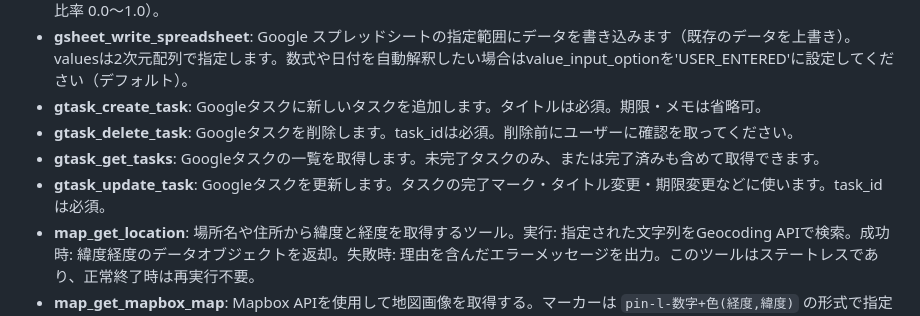
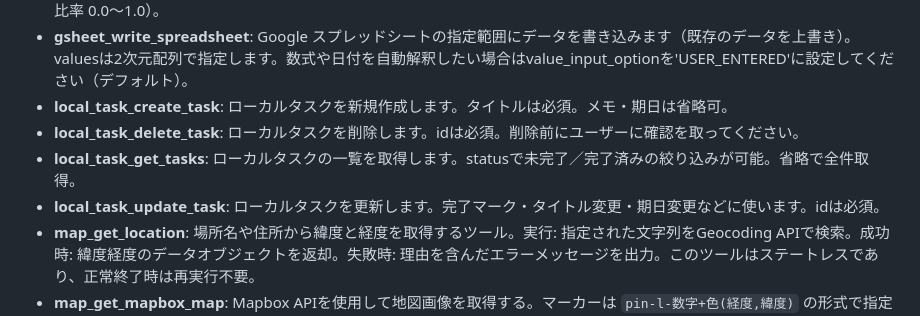
Before and after one commit to Nishina-N/voxclaw, a Markdown page: config/functions_list.md, the part around the change. Drawn GitHub-style.

Commit message:
Update functions_list.md: replace gtask_* with local_task_*
https://claude.ai/code/session_01CPeehPSgePES6qtVwxgcL9

```diff
--- a/config/functions_list.md
+++ b/config/functions_list.md
@@ -17,10 +17,10 @@
 * **gsheet_read_spreadsheet**: Google スプレッドシートの指定範囲のセル値を取得します。rangeはA1記法で指定します（例: 'Sheet1!A1:C10'、'A1:B5'）。
 * **gsheet_update_chart**: Google スプレッドシートの既存グラフのスペック（タイトル・凡例・軸・色など）を更新します。【重要】updateChartSpec はスペック全体の置き換えになるため、先に gsheet_list_charts でスペックを取得し、変更したいフィールドをマージして渡してください。代表的なフィールド: title（タイトル）、basicChart.legendPosition（凡例位置: BOTTOM_LEGEND / TOP_LEGEND / RIGHT_LEGEND / NO_LEGEND）、basicChart.stackedType（積み上げ: NOT_STACKED / STACKED / PERCENT_STACKED）、basicChart.series[].color（系列の色 { red, green, blue }）、pieChart.pieHole（ドーナツ比率 0.0〜1.0）。
 * **gsheet_write_spreadsheet**: Google スプレッドシートの指定範囲にデータを書き込みます（既存のデータを上書き）。valuesは2次元配列で指定します。数式や日付を自動解釈したい場合はvalue_input_optionを'USER_ENTERED'に設定してください（デフォルト）。
-* **gtask_create_task**: Googleタスクに新しいタスクを追加します。タイトルは必須。期限・メモは省略可。
-* **gtask_delete_task**: Googleタスクを削除します。task_idは必須。削除前にユーザーに確認を取ってください。
-* **gtask_get_tasks**: Googleタスクの一覧を取得します。未完了タスクのみ、または完了済みも含めて取得できます。
-* **gtask_update_task**: Googleタスクを更新します。タスクの完了マーク・タイトル変更・期限変更などに使います。task_idは必須。
+* **local_task_create_task**: ローカルタスクを新規作成します。タイトルは必須。メモ・期日は省略可。
+* **local_task_delete_task**: ローカルタスクを削除します。idは必須。削除前にユーザーに確認を取ってください。
+* **local_task_get_tasks**: ローカルタスクの一覧を取得します。statusで未完了／完了済みの絞り込みが可能。省略で全件取得。
+* **local_task_update_task**: ローカルタスクを更新します。完了マーク・タイトル変更・期日変更などに使います。idは必須。
 * **map_get_location**: 場所名や住所から緯度と経度を取得するツール。実行: 指定された文字列をGeocoding APIで検索。成功時: 緯度経度のデータオブジェクトを返却。失敗時: 理由を含んだエラーメッセージを出力。このツールはステートレスであり、正常終了時は再実行不要。
 * **map_get_mapbox_map**: Mapbox APIを使用して地図画像を取得する。マーカーは `pin-l-数字+色(経度,緯度)` の形式で指定する。複数のピンを一度にマッピングする場合、それらをカンマ区切りで一度の呼び出しに含めること（例: pin-l-1+ff0000(135.75,34.98),pin-l-2+ff0000(135.76,34.99)）。成功時: 画像をローカルの絶対パス(文字列)に保存し、パスを返却。APIエラー時は422等の原因を含めてレポート。正常終了時は画像が指定パスに保存されている。再実行は不要。
 * **util_get_today_date**: 現在の日付（UTC基準、YYYY年MM月DD日）を取得する。
```
